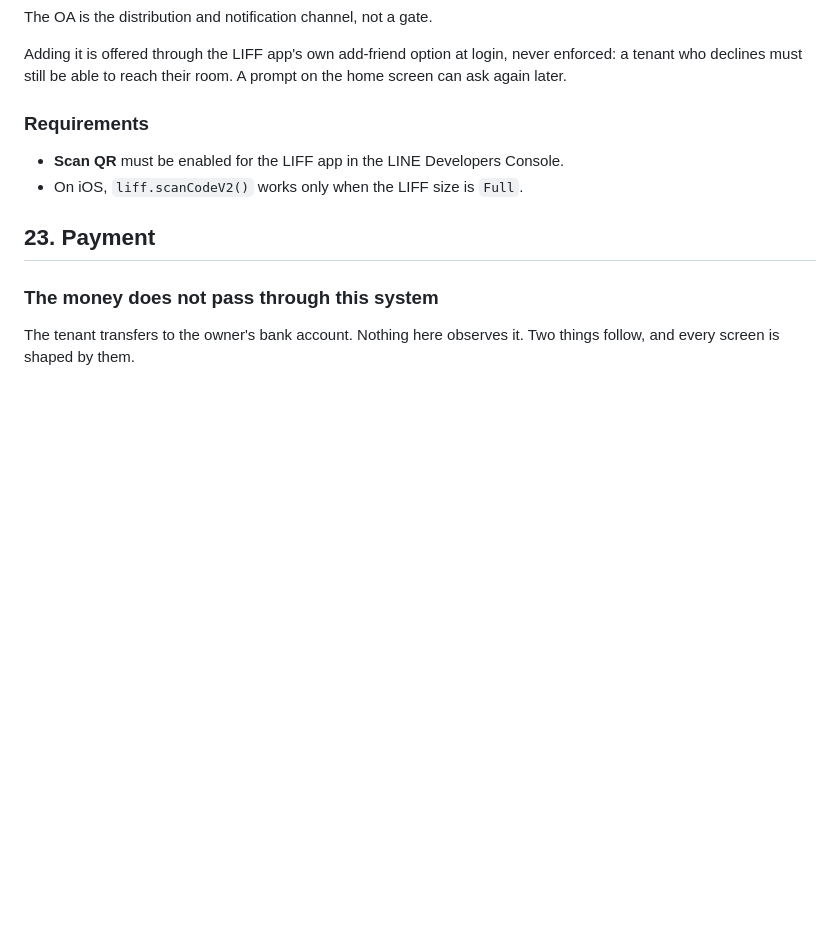
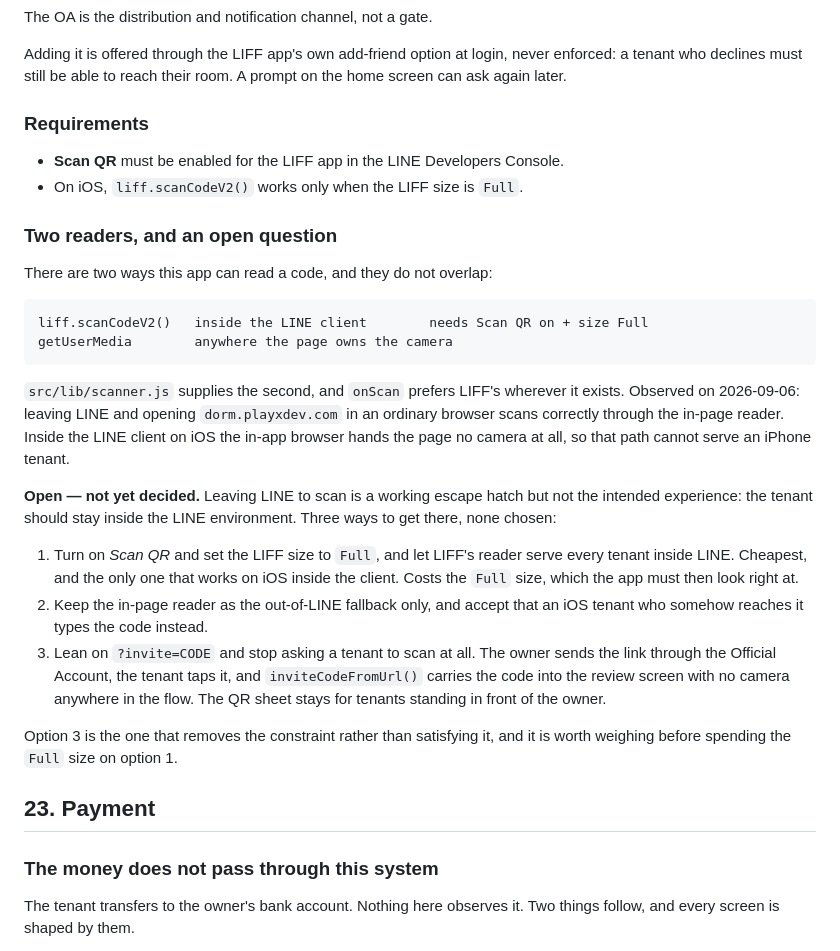
Before and after one commit to playxdev/dormmini, a Markdown page: docs/DESIGN-LINE-MINI.md, the part around the change. GitHub-like rendering; blank space fills up the shorter version.

Commit message:
docs: record the scanning question rather than settle it
Scanning works today by leaving LINE: an ordinary browser gives the page a
camera and src/lib/scanner.js reads the code. That is an escape hatch, not the
experience — a tenant should stay inside LINE — and inside the LINE client on
iOS the in-app browser hands the page no camera at all.

Writes down the three ways out and picks none of them, including the one that
removes the constraint instead of satisfying it: ?invite=CODE sent through the
Official Account needs no camera in the flow at all.

Co-Authored-By: Claude Opus 5 <noreply@anthropic.com>
Claude-Session: https://claude.ai/code/session_01NaTQmnVMnBuxhwqRDDNhHf

````diff
--- a/docs/DESIGN-LINE-MINI.md
+++ b/docs/DESIGN-LINE-MINI.md
@@ -1244,6 +1244,40 @@ A prompt on the home screen can ask again later.
 - **Scan QR** must be enabled for the LIFF app in the LINE Developers Console.
 - On iOS, `liff.scanCodeV2()` works only when the LIFF size is `Full`.
 
+### Two readers, and an open question
+
+There are two ways this app can read a code, and they do not overlap:
+
+``` text
+liff.scanCodeV2()   inside the LINE client        needs Scan QR on + size Full
+getUserMedia        anywhere the page owns the camera
+```
+
+`src/lib/scanner.js` supplies the second, and `onScan` prefers LIFF's wherever
+it exists. Observed on 2026-09-06: leaving LINE and opening
+`dorm.playxdev.com` in an ordinary browser scans correctly through the in-page
+reader. Inside the LINE client on iOS the in-app browser hands the page no
+camera at all, so that path cannot serve an iPhone tenant.
+
+**Open — not yet decided.** Leaving LINE to scan is a working escape hatch but
+not the intended experience: the tenant should stay inside the LINE
+environment. Three ways to get there, none chosen:
+
+1. Turn on *Scan QR* and set the LIFF size to `Full`, and let LIFF's reader
+   serve every tenant inside LINE. Cheapest, and the only one that works on
+   iOS inside the client. Costs the `Full` size, which the app must then look
+   right at.
+2. Keep the in-page reader as the out-of-LINE fallback only, and accept that
+   an iOS tenant who somehow reaches it types the code instead.
+3. Lean on `?invite=CODE` and stop asking a tenant to scan at all. The owner
+   sends the link through the Official Account, the tenant taps it, and
+   `inviteCodeFromUrl()` carries the code into the review screen with no
+   camera anywhere in the flow. The QR sheet stays for tenants standing in
+   front of the owner.
+
+Option 3 is the one that removes the constraint rather than satisfying it, and
+it is worth weighing before spending the `Full` size on option 1.
+
 ## 23. Payment
 
 ### The money does not pass through this system
````
